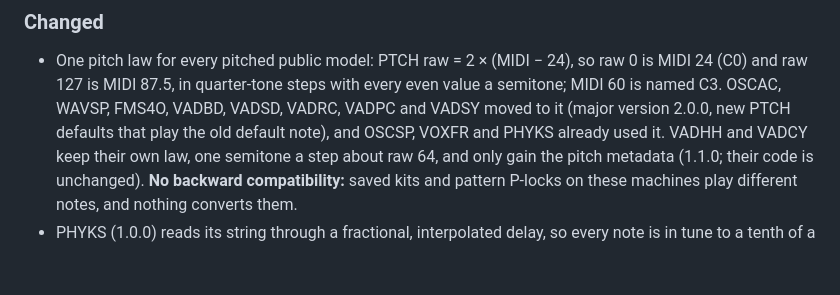
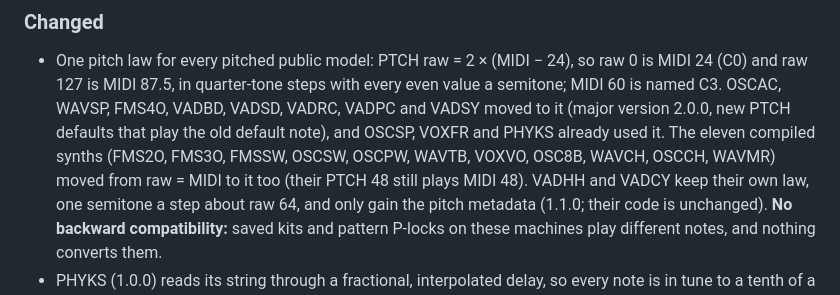
Before and after one commit to etcetc000/kitbasher, a Markdown page: CHANGELOG.md, the part around the change. Drawn GitHub-style; blank space fills up the shorter version.

Commit message:
CHANGELOG: the eleven compiled synths are on the pitch law too
Co-Authored-By: Claude Opus 5.5 (1M context) <noreply@anthropic.com>
Claude-Session: https://claude.ai/code/session_01Xs6Wp6nLU4BXj5pCDK3J6a

```diff
--- a/CHANGELOG.md
+++ b/CHANGELOG.md
@@ -11,7 +11,9 @@ All notable changes to Kitbasher are recorded here. The format follows
   0 is MIDI 24 (C0) and raw 127 is MIDI 87.5, in quarter-tone steps with every even
   value a semitone; MIDI 60 is named C3. OSCAC, WAVSP, FMS4O, VADBD, VADSD, VADRC,
   VADPC and VADSY moved to it (major version 2.0.0, new PTCH defaults that play the
-  old default note), and OSCSP, VOXFR and PHYKS already used it. VADHH and VADCY
+  old default note), and OSCSP, VOXFR and PHYKS already used it. The eleven compiled
+  synths (FMS2O, FMS3O, FMSSW, OSCSW, OSCPW, WAVTB, VOXVO, OSC8B, WAVCH, OSCCH, WAVMR)
+  moved from raw = MIDI to it too (their PTCH 48 still plays MIDI 48). VADHH and VADCY
   keep their own law, one semitone a step about raw 64, and only gain the pitch
   metadata (1.1.0; their code is unchanged). **No backward compatibility:** saved kits
   and pattern P-locks on these machines play different notes, and nothing converts
```
